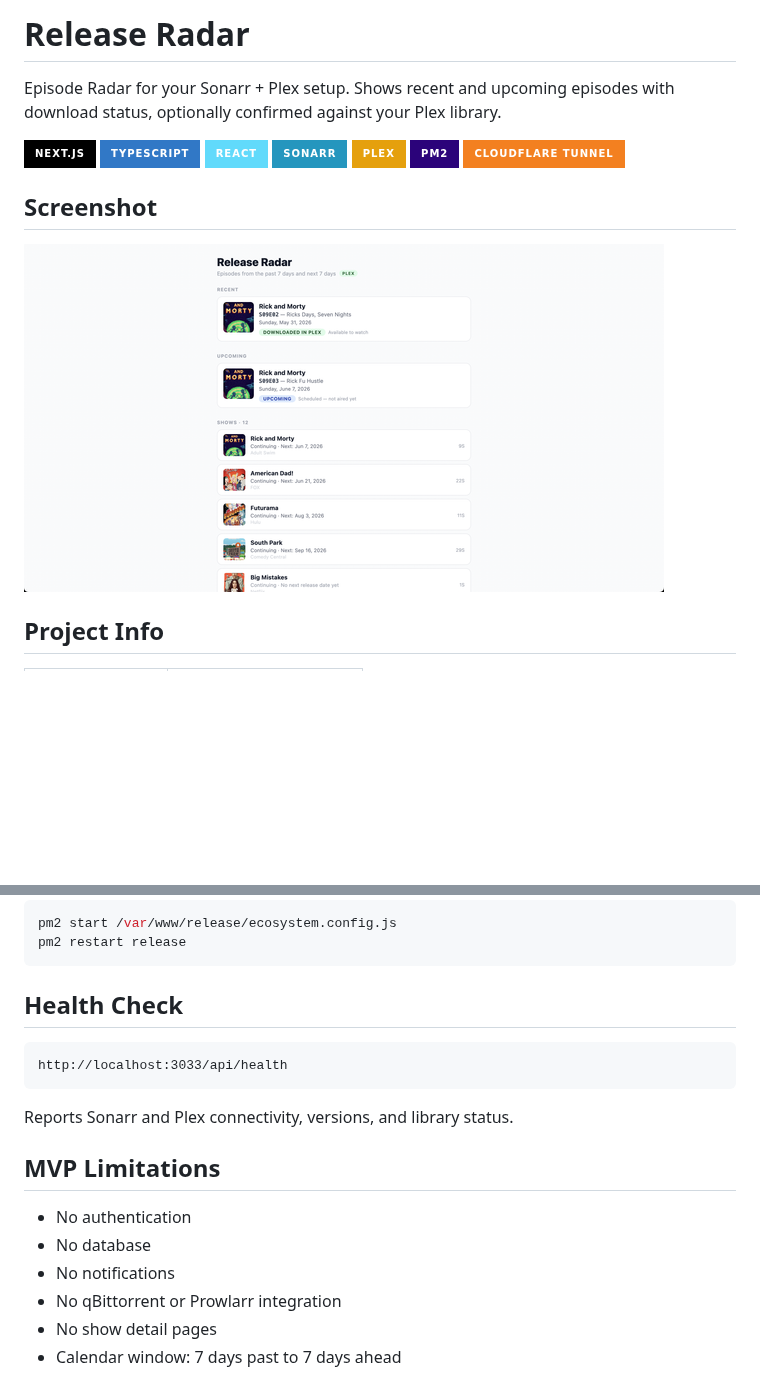
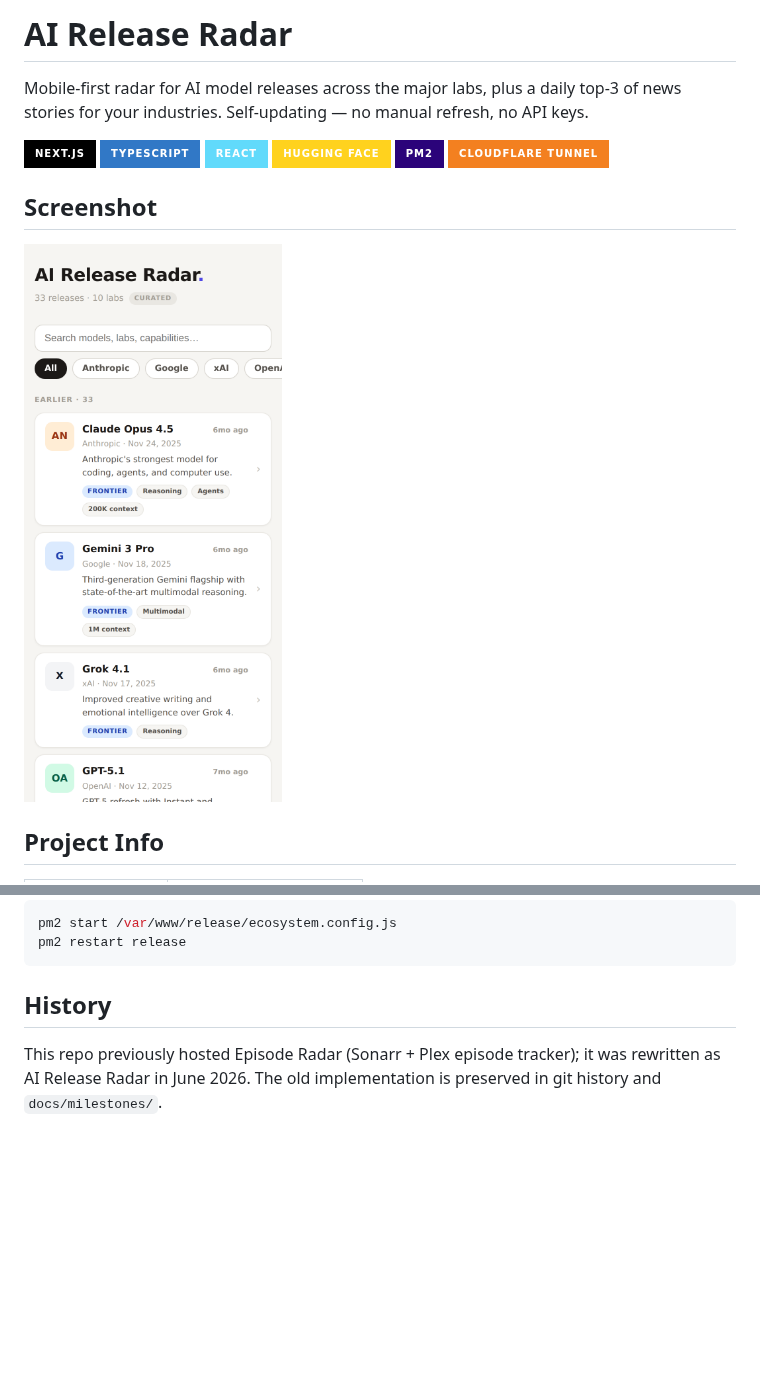
Before and after one commit to dariohudon/Release, a Markdown page: README.md, 2 parts joined by grey strips. Rendered like a GitHub page; pictures changed too: docs/assets/ai-release-radar-mobile.png (added); badges without logos; blank space fills up the shorter version.

````diff
--- a/README.md
+++ b/README.md
@@ -1,18 +1,19 @@
-# Release Radar
+# AI Release Radar
 
-Episode Radar for your Sonarr + Plex setup. Shows recent and upcoming episodes with download status, optionally confirmed against your Plex library.
+Mobile-first radar for AI model releases across the major labs, plus a daily
+top-3 of news stories for your industries. Self-updating — no manual refresh,
+no API keys.
 
 ![Next.js](https://img.shields.io/badge/Next.js-000000?style=for-the-badge&logo=nextdotjs&logoColor=white)
 ![TypeScript](https://img.shields.io/badge/TypeScript-3178C6?style=for-the-badge&logo=typescript&logoColor=white)
 ![React](https://img.shields.io/badge/React-61DAFB?style=for-the-badge&logo=react&logoColor=black)
-![Sonarr](https://img.shields.io/badge/Sonarr-2596be?style=for-the-badge)
-![Plex](https://img.shields.io/badge/Plex-E5A00D?style=for-the-badge&logo=plex&logoColor=black)
+![Hugging Face](https://img.shields.io/badge/Hugging_Face-FFD21E?style=for-the-badge&logo=huggingface&logoColor=black)
 ![PM2](https://img.shields.io/badge/PM2-2B037A?style=for-the-badge)
 ![Cloudflare Tunnel](https://img.shields.io/badge/Cloudflare_Tunnel-F38020?style=for-the-badge&logo=cloudflare&logoColor=white)
 
 ## Screenshot
 
-![Release Radar mobile dashboard](docs/assets/release-radar-mobile.png)
+![AI Release Radar mobile dashboard](docs/assets/ai-release-radar-mobile.png)
 
 ## Project Info
 
@@ -82,19 +107,8 @@ pm2 start /var/www/release/ecosystem.config.js
 pm2 restart release
 ```
 
-## Health Check
+## History
 
-```
-http://localhost:3033/api/health
-```
-
-Reports Sonarr and Plex connectivity, versions, and library status.
-
-## MVP Limitations
-
-- No authentication
-- No database
-- No notifications
-- No qBittorrent or Prowlarr integration
-- No show detail pages
-- Calendar window: 7 days past to 7 days ahead
+This repo previously hosted Episode Radar (Sonarr + Plex episode tracker);
+it was rewritten as AI Release Radar in June 2026. The old implementation is
+preserved in git history and `docs/milestones/`.
````
Also changed, not shown: other parts of README.md (+50 -26 lines), 14 other files.
